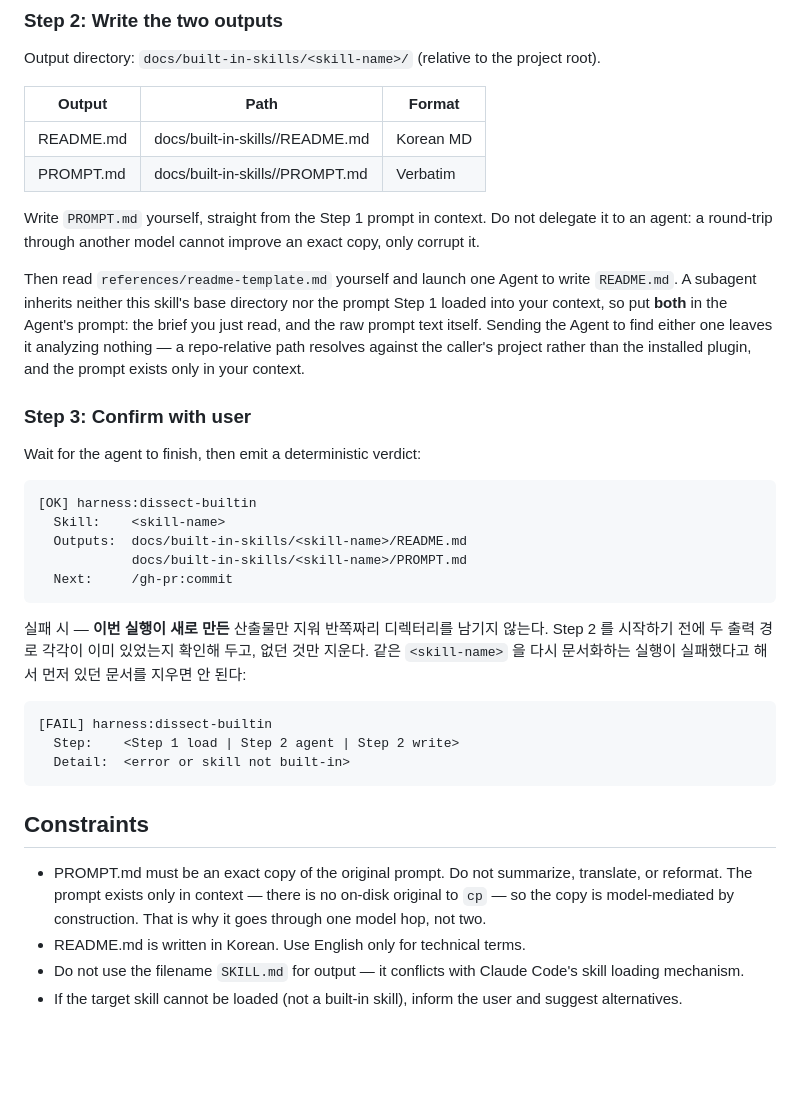
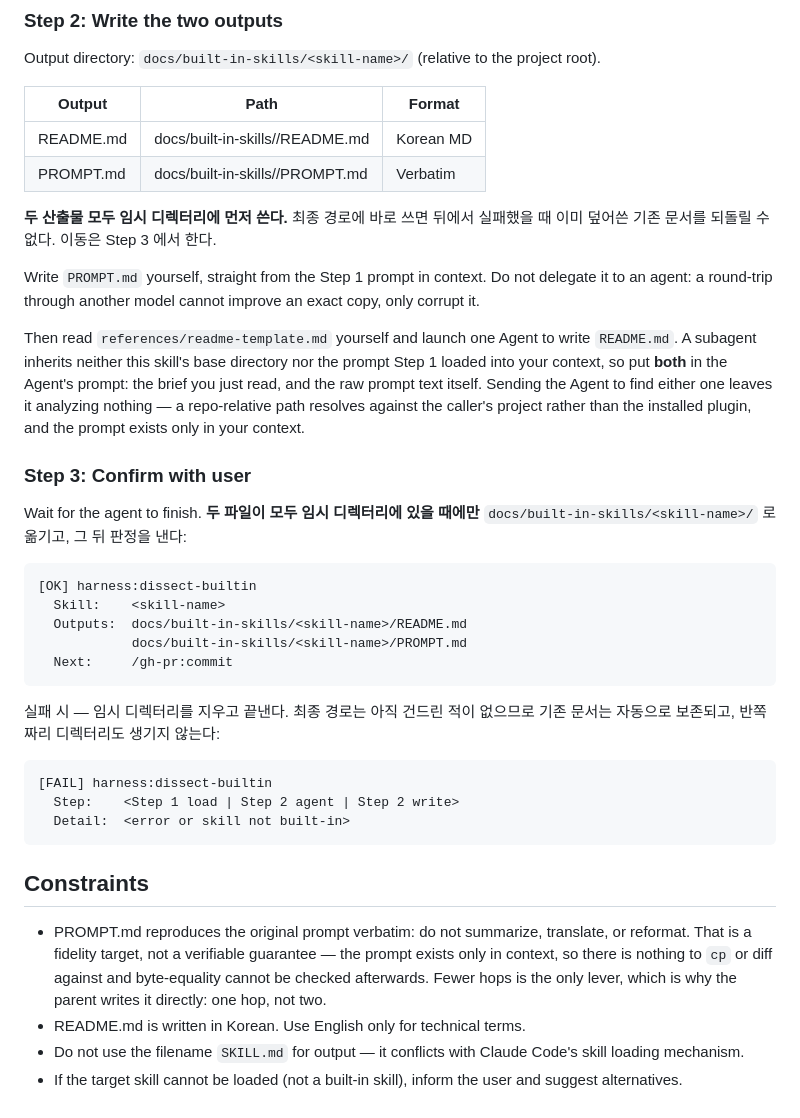
Before and after one commit to dEitY719/harness-skills, a Markdown page: skills/dissect-builtin/SKILL.md, the part around the change. GitHub-like rendering; blank space fills up the shorter version.

Commit message:
fix(dissect-builtin): stage both outputs, then move on success (#4)
PR #40 round-3 review, codex BLOCKERs:

- The previous commit made rollback preserve pre-existing files, but
  `PROMPT.md` was still overwritten in place BEFORE the README agent ran,
  so a failed re-run destroyed the prior document no matter how careful
  the delete was. Both outputs are now written to a temp directory and
  moved into `docs/built-in-skills/<skill-name>/` only once Step 3 sees
  both present. Failure deletes the temp directory; the final path was
  never touched, so existing docs survive and no half-written directory
  is left. That also retires the "only delete what this run created"
  bookkeeping, which was the fragile way to reach the same goal.

- The "exact copy" contract claimed more than it can deliver. It now says
  what is true: a fidelity target, not a verifiable guarantee, because the
  prompt exists only in context and byte-equality cannot be checked
  afterwards. Fewer model hops is the only available lever.

`docs/skill-guides/dissect-builtin.md` is updated to describe the same
rollback policy (agy FOLLOW-UP: the guide and SKILL.md had drifted).

Co-Authored-By: Claude Opus 5 (1M context) <noreply@anthropic.com>
Claude-Session: https://claude.ai/code/session_01WGj56ECCXjU7udoD8JNW7o

````diff
--- a/skills/dissect-builtin/SKILL.md
+++ b/skills/dissect-builtin/SKILL.md
@@ -52,6 +52,9 @@ Output directory: `docs/built-in-skills/<skill-name>/` (relative to the project
 | README.md | docs/built-in-skills/<skill-name>/README.md | Korean MD |
 | PROMPT.md | docs/built-in-skills/<skill-name>/PROMPT.md | Verbatim  |
 
+**두 산출물 모두 임시 디렉터리에 먼저 쓴다.** 최종 경로에 바로 쓰면 뒤에서
+실패했을 때 이미 덮어쓴 기존 문서를 되돌릴 수 없다. 이동은 Step 3 에서 한다.
+
 Write `PROMPT.md` yourself, straight from the Step 1 prompt in context. Do not
 delegate it to an agent: a round-trip through another model cannot improve an
 exact copy, only corrupt it.
@@ -66,7 +69,8 @@ the prompt exists only in your context.
 
 ### Step 3: Confirm with user
 
-Wait for the agent to finish, then emit a deterministic verdict:
+Wait for the agent to finish. **두 파일이 모두 임시 디렉터리에 있을 때에만**
+`docs/built-in-skills/<skill-name>/` 로 옮기고, 그 뒤 판정을 낸다:
 
 ```
 [OK] harness:dissect-builtin
@@ -76,10 +80,8 @@ Wait for the agent to finish, then emit a deterministic verdict:
   Next:     /gh-pr:commit
 ```
 
-실패 시 — **이번 실행이 새로 만든** 산출물만 지워 반쪽짜리 디렉터리를 남기지
-않는다. Step 2 를 시작하기 전에 두 출력 경로 각각이 이미 있었는지 확인해 두고,
-없던 것만 지운다. 같은 `<skill-name>` 을 다시 문서화하는 실행이 실패했다고 해서
-먼저 있던 문서를 지우면 안 된다:
+실패 시 — 임시 디렉터리를 지우고 끝낸다. 최종 경로는 아직 건드린 적이 없으므로
+기존 문서는 자동으로 보존되고, 반쪽짜리 디렉터리도 생기지 않는다:
 
 ```
 [FAIL] harness:dissect-builtin
@@ -89,9 +91,10 @@ Wait for the agent to finish, then emit a deterministic verdict:
 
 ## Constraints
 
-- PROMPT.md must be an exact copy of the original prompt. Do not summarize, translate, or reformat.
-  The prompt exists only in context — there is no on-disk original to `cp` — so the copy is
-  model-mediated by construction. That is why it goes through one model hop, not two.
+- PROMPT.md reproduces the original prompt verbatim: do not summarize, translate, or reformat.
+  That is a fidelity target, not a verifiable guarantee — the prompt exists only in context,
+  so there is nothing to `cp` or diff against and byte-equality cannot be checked afterwards.
+  Fewer hops is the only lever, which is why the parent writes it directly: one hop, not two.
 - README.md is written in Korean. Use English only for technical terms.
 - Do not use the filename `SKILL.md` for output — it conflicts with Claude Code's skill loading mechanism.
 - If the target skill cannot be loaded (not a built-in skill), inform the user and suggest alternatives.
````
Also changed, not shown: docs/skill-guides/dissect-builtin.md (+1 -1 lines).
